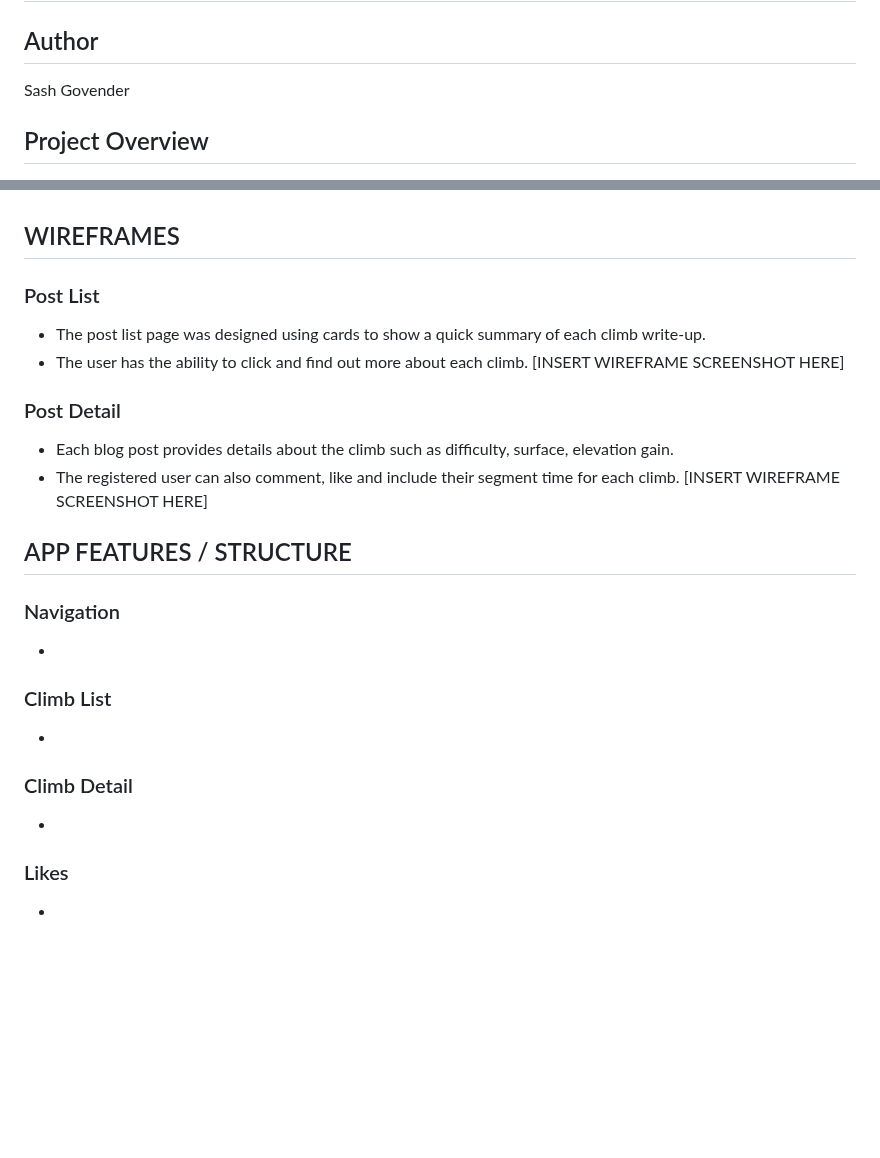
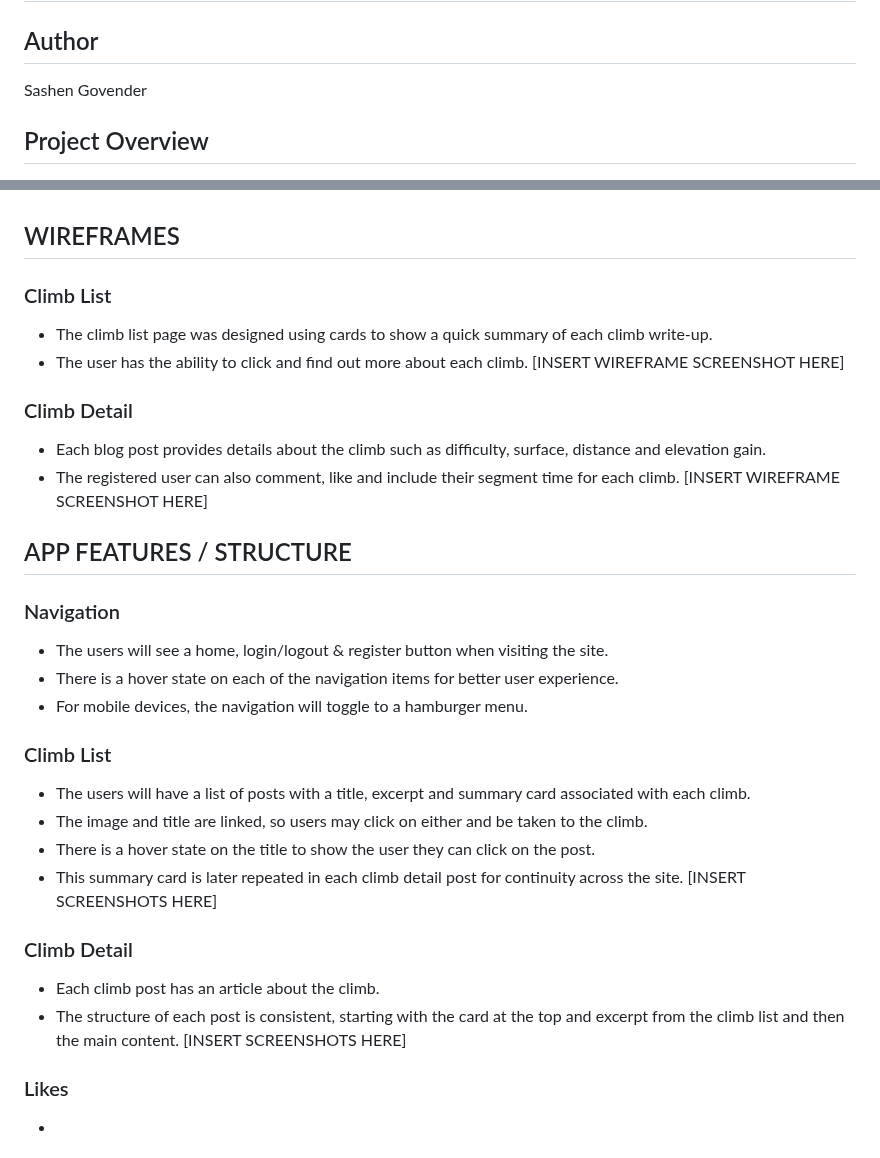
Before and after one commit to SashG91/Off-The-Saddle, a Markdown page: README.md, 2 parts joined by grey strips. Rendered like a GitHub page; blank space fills up the shorter version.

Commit message:
Climb List and Climb detail
Include details for the Climb List and Climb detail structure.

```diff
--- a/README.md
+++ b/README.md
@@ -1,7 +1,7 @@
 # OFF THE SADDLE - A COLLECTION OF UK CYCLE CLIMBS.
 
 ## Author
-Sash Govender
+Sashen Govender
 
 ## Project Overview
 *  The OFF THE SADDLE blog is a platform for cyclist of all ablities to visit and find out more about some of the most exciting and challenging cycle climbs in The UK who are either chasing their next King of the Mountain / Queen of the Mountain title.
@@ -58,26 +58,34 @@ Have the ability to maintain the blog content as an admin user, I can create, re
 
 ## WIREFRAMES
 
-### Post List
-- The post list page was designed using cards to show a quick summary of each climb write-up.
+### Climb List
+- The climb list page was designed using cards to show a quick summary of each climb write-up.
 - The user has the ability to click and find out more about each climb.
 [INSERT WIREFRAME SCREENSHOT HERE]
 
-### Post Detail
-- Each blog post provides details about the climb such as difficulty, surface, elevation gain.
+### Climb Detail
+- Each blog post provides details about the climb such as difficulty, surface, distance and elevation gain.
 - The registered user can also comment, like and include their segment time for each climb.
 [INSERT WIREFRAME SCREENSHOT HERE]
 
 ## APP FEATURES / STRUCTURE
 
 ### Navigation
--
+- The users will see a home, login/logout & register button when visiting the site.
+- There is a hover state on each of the navigation items for better user experience.
+- For mobile devices, the navigation will toggle to a hamburger menu.
 
 ### Climb List
--
+- The users will have a list of posts with a title, excerpt and summary card associated with each climb.
+- The image and title are linked, so users may click on either and be taken to the climb.
+- There is a hover state on the title to show the user they can click on the post.
+- This summary card is later repeated in each climb detail post for continuity across the site.
+[INSERT SCREENSHOTS HERE]
 
 ### Climb Detail
--
+- Each climb post has an article about the climb.
+- The structure of each post is consistent, starting with the card at the top and excerpt from the climb list and then the main content.
+[INSERT SCREENSHOTS HERE]
 
 ### Likes
 -
```
